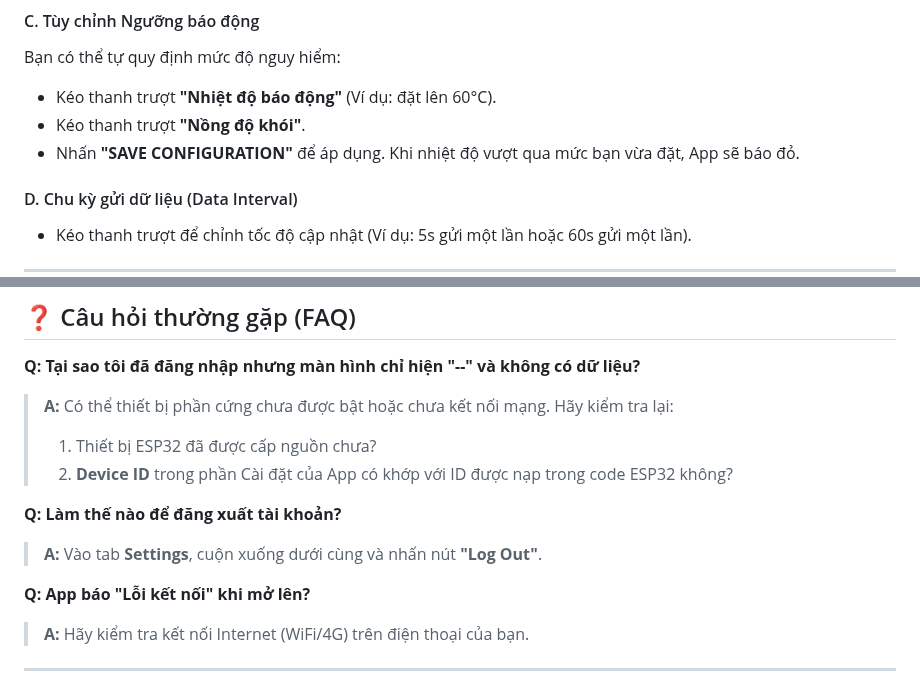
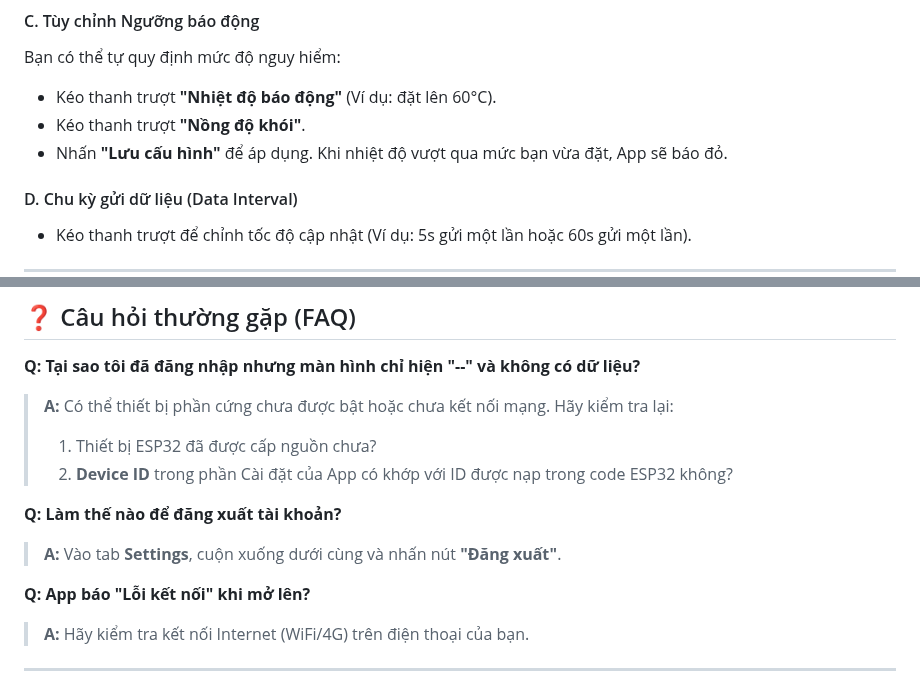
Before and after one commit to TruongNguyenHoangAnh/System-Fire-Alarm, a Markdown page: README.md, 2 parts joined by grey strips. Drawn GitHub-style.

```diff
--- a/README.md
+++ b/README.md
@@ -90,7 +90,7 @@ Nếu bạn thay đổi mật khẩu WiFi ở nhà hoặc mang thiết bị đi
 Bạn có thể tự quy định mức độ nguy hiểm:
 * Kéo thanh trượt **"Nhiệt độ báo động"** (Ví dụ: đặt lên 60°C).
 * Kéo thanh trượt **"Nồng độ khói"**.
-* Nhấn **"SAVE CONFIGURATION"** để áp dụng. Khi nhiệt độ vượt qua mức bạn vừa đặt, App sẽ báo đỏ.
+* Nhấn **"Lưu cấu hình"** để áp dụng. Khi nhiệt độ vượt qua mức bạn vừa đặt, App sẽ báo đỏ.
 
 #### D. Chu kỳ gửi dữ liệu (Data Interval)
 * Kéo thanh trượt để chỉnh tốc độ cập nhật (Ví dụ: 5s gửi một lần hoặc 60s gửi một lần).
@@ -105,7 +105,7 @@ Bạn có thể tự quy định mức độ nguy hiểm:
 > 2. **Device ID** trong phần Cài đặt của App có khớp với ID được nạp trong code ESP32 không?
 
 **Q: Làm thế nào để đăng xuất tài khoản?**
-> **A:** Vào tab **Settings**, cuộn xuống dưới cùng và nhấn nút **"Log Out"**.
+> **A:** Vào tab **Settings**, cuộn xuống dưới cùng và nhấn nút **"Đăng xuất"**.
 
 **Q: App báo "Lỗi kết nối" khi mở lên?**
 > **A:** Hãy kiểm tra kết nối Internet (WiFi/4G) trên điện thoại của bạn.
```
